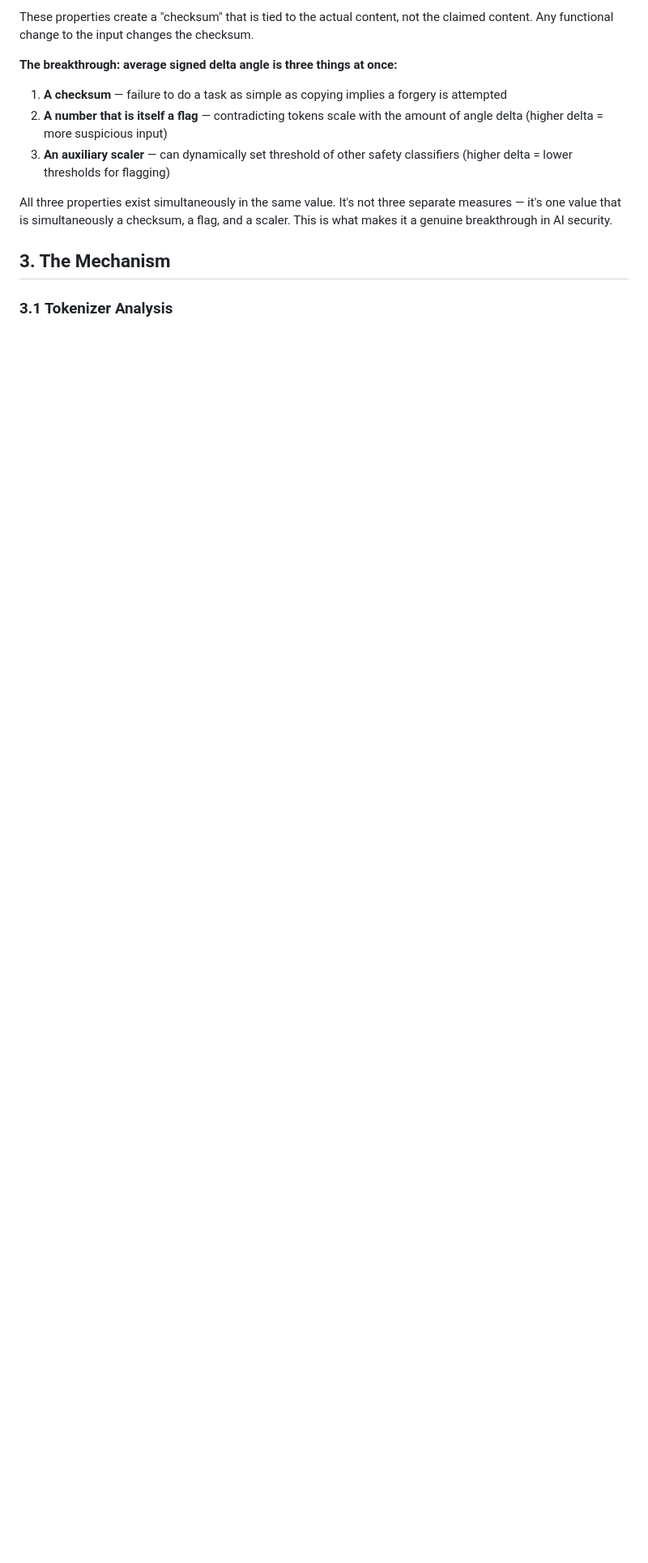
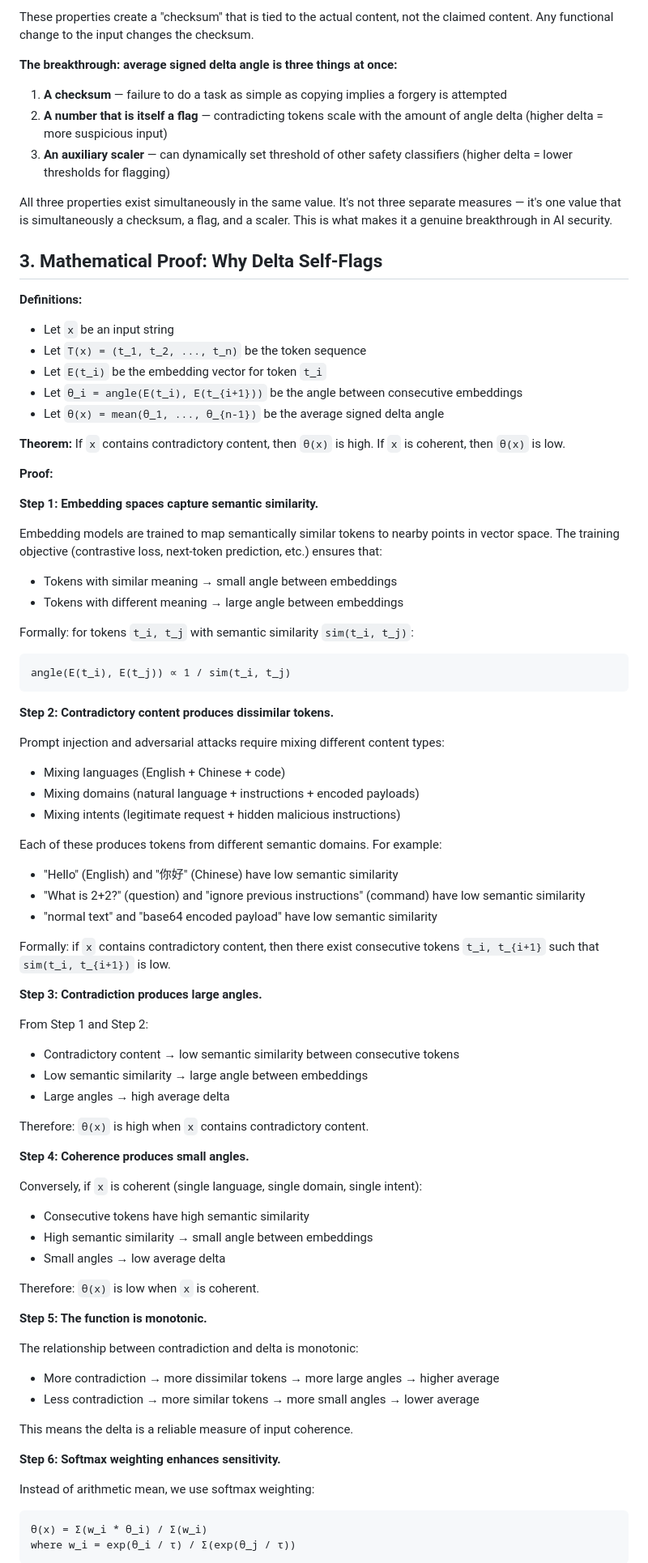
Before and after one commit to BashhScriptKid/flara-research, a Markdown page: Delta_Angle_Security_Paper.md, the part around one of its changes. Shown at 81% size. Rendered like a GitHub page; blank space fills up the shorter version.

````diff
--- a/Delta_Angle_Security_Paper.md
+++ b/Delta_Angle_Security_Paper.md
@@ -36,6 +36,75 @@ These properties create a "checksum" that is tied to the actual content, not the
 
 All three properties exist simultaneously in the same value. It's not three separate measures — it's one value that is simultaneously a checksum, a flag, and a scaler. This is what makes it a genuine breakthrough in AI security.
 
-## 3. The Mechanism
+## 3. Mathematical Proof: Why Delta Self-Flags
 
-### 3.1 Tokenizer Analysis
+**Definitions:**
+- Let `x` be an input string
+- Let `T(x) = (t_1, t_2, ..., t_n)` be the token sequence
+- Let `E(t_i)` be the embedding vector for token `t_i`
+- Let `θ_i = angle(E(t_i), E(t_{i+1}))` be the angle between consecutive embeddings
+- Let `θ(x) = mean(θ_1, ..., θ_{n-1})` be the average signed delta angle
+
+**Theorem:** If `x` contains contradictory content, then `θ(x)` is high. If `x` is coherent, then `θ(x)` is low.
+
+**Proof:**
+
+**Step 1: Embedding spaces capture semantic similarity.**
+
+Embedding models are trained to map semantically similar tokens to nearby points in vector space. The training objective (contrastive loss, next-token prediction, etc.) ensures that:
+- Tokens with similar meaning → small angle between embeddings
+- Tokens with different meaning → large angle between embeddings
+
+Formally: for tokens `t_i, t_j` with semantic similarity `sim(t_i, t_j)`:
+```
+angle(E(t_i), E(t_j)) ∝ 1 / sim(t_i, t_j)
+```
+
+**Step 2: Contradictory content produces dissimilar tokens.**
+
+Prompt injection and adversarial attacks require mixing different content types:
+- Mixing languages (English + Chinese + code)
+- Mixing domains (natural language + instructions + encoded payloads)
+- Mixing intents (legitimate request + hidden malicious instructions)
+
+Each of these produces tokens from different semantic domains. For example:
+- "Hello" (English) and "你好" (Chinese) have low semantic similarity
+- "What is 2+2?" (question) and "ignore previous instructions" (command) have low semantic similarity
+- "normal text" and "base64 encoded payload" have low semantic similarity
+
+Formally: if `x` contains contradictory content, then there exist consecutive tokens `t_i, t_{i+1}` such that `sim(t_i, t_{i+1})` is low.
+
+**Step 3: Contradiction produces large angles.**
+
+From Step 1 and Step 2:
+- Contradictory content → low semantic similarity between consecutive tokens
+- Low semantic similarity → large angle between embeddings
+- Large angles → high average delta
+
+Therefore: `θ(x)` is high when `x` contains contradictory content.
+
+**Step 4: Coherence produces small angles.**
+
+Conversely, if `x` is coherent (single language, single domain, single intent):
+- Consecutive tokens have high semantic similarity
+- High semantic similarity → small angle between embeddings
+- Small angles → low average delta
+
+Therefore: `θ(x)` is low when `x` is coherent.
+
+**Step 5: The function is monotonic.**
+
+The relationship between contradiction and delta is monotonic:
+- More contradiction → more dissimilar tokens → more large angles → higher average
+- Less contradiction → more similar tokens → more small angles → lower average
+
+This means the delta is a reliable measure of input coherence.
+
+**Step 6: Softmax weighting enhances sensitivity.**
+
+Instead of arithmetic mean, we use softmax weighting:
+```
+θ(x) = Σ(w_i * θ_i) / Σ(w_i)
+where w_i = exp(θ_i / τ) / Σ(exp(θ_j / τ))
+```
+
````
Also changed, not shown: other parts of Delta_Angle_Security_Paper.md (+32 -12 lines), PSNAT-AMDON_draft_v0.1.md (+1 -1 lines).
